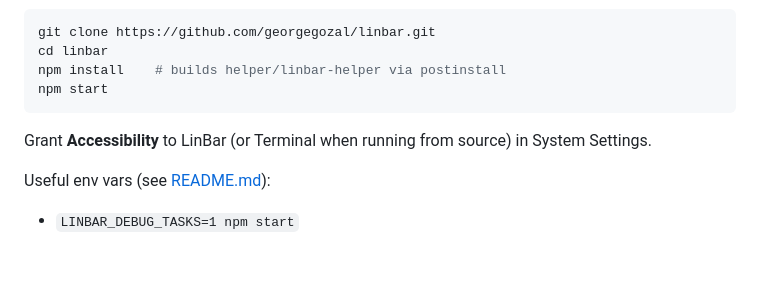
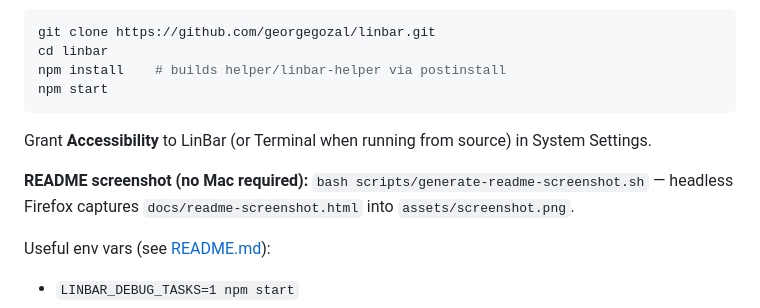
Before and after one commit to georgegozal/linbar, a Markdown page: CONTRIBUTING.md, the part around the change. Rendered like a GitHub page; blank space fills up the shorter version.

````diff
--- a/CONTRIBUTING.md
+++ b/CONTRIBUTING.md
@@ -20,6 +20,8 @@ npm start
 ```
 
 Grant **Accessibility** to LinBar (or Terminal when running from source) in System Settings.
+
+**README screenshot (no Mac required):** `bash scripts/generate-readme-screenshot.sh` — headless Firefox captures `docs/readme-screenshot.html` into `assets/screenshot.png`.
 
 Useful env vars (see [README.md](README.md#debugging)):
 
````
Also changed, not shown: README.md (+5 -0 lines), assets/screenshot.png (added), 2 other files.
